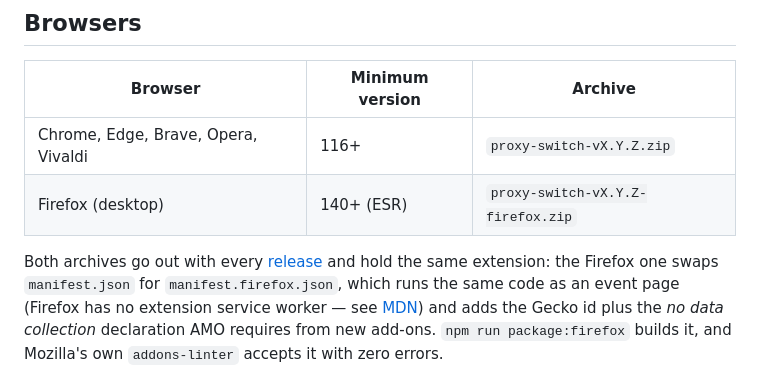
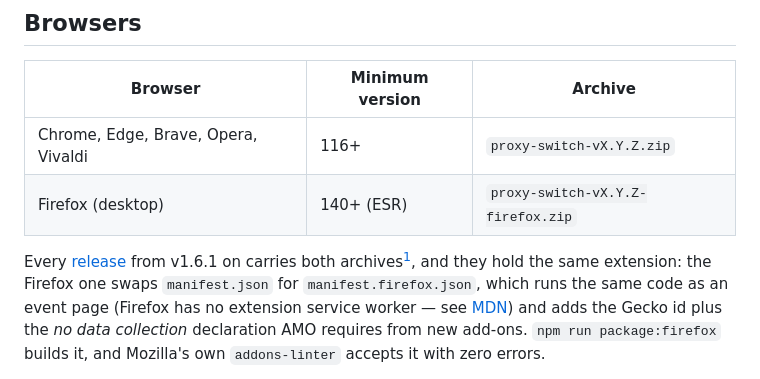
Before and after one commit to NigaByte031/Proxy-Switch, a Markdown page: README.md, the part around one of its changes. GitHub-like rendering.

```diff
--- a/README.md
+++ b/README.md
@@ -103,7 +103,7 @@ them by `npm run shots`, so they are the interface itself rather than a drawing
 | Chrome, Edge, Brave, Opera, Vivaldi | 116+ | `proxy-switch-vX.Y.Z.zip` |
 | Firefox (desktop) | 140+ (ESR) | `proxy-switch-vX.Y.Z-firefox.zip` |
 
-Both archives go out with every [release](../../releases) and hold the same extension: the Firefox
+Every [release](../../releases) from v1.6.1 on carries both archives[^firefox-first], and they hold the same extension: the Firefox
 one swaps `manifest.json` for `manifest.firefox.json`, which runs the same code as an event page
 (Firefox has no extension service worker — see
 [MDN](https://developer.mozilla.org/en-US/docs/Mozilla/Add-ons/WebExtensions/manifest.json/background))
```
Also changed, not shown: other parts of README.md (+2 -0 lines), README.fa.md (+4 -1 lines).
